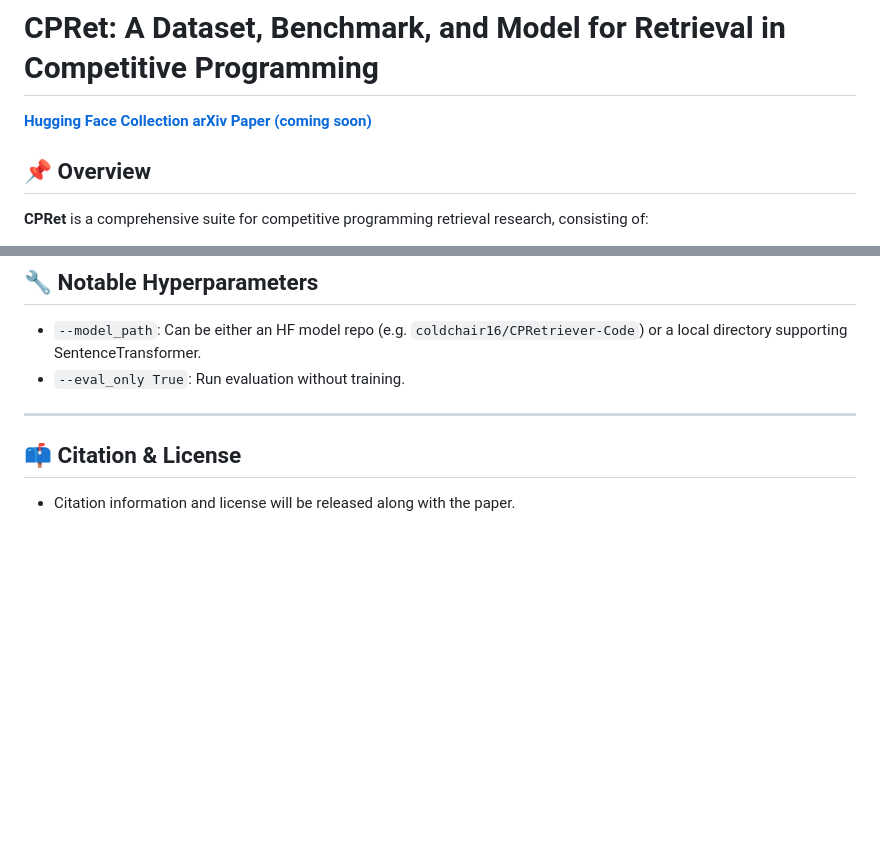
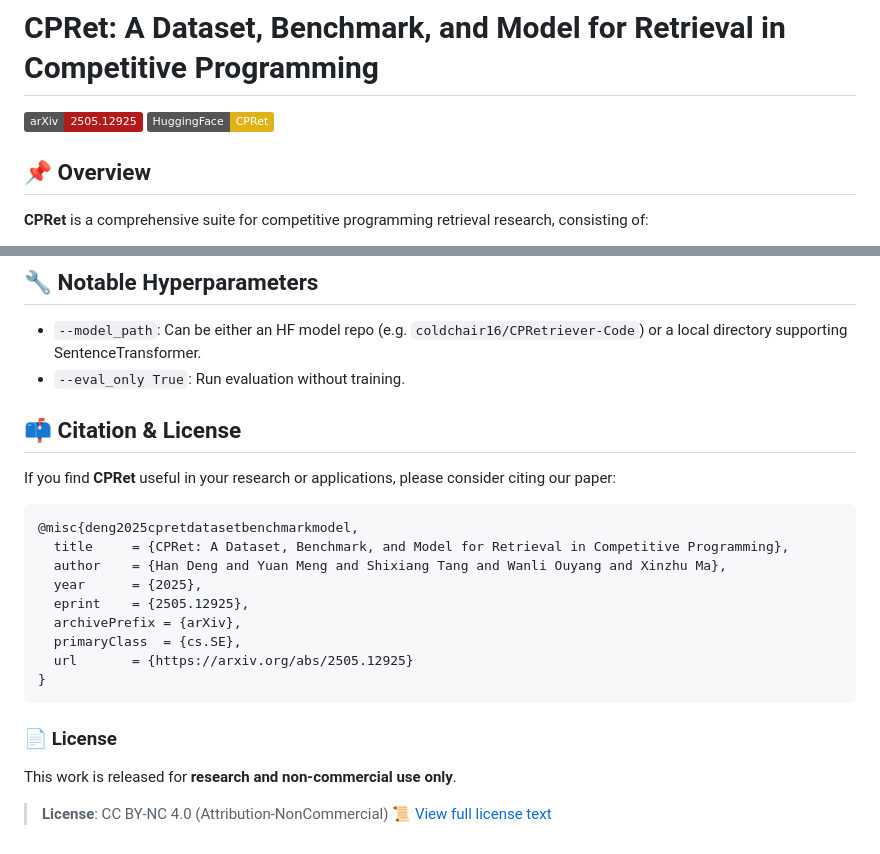
Before and after one commit to coldchair/CPRet, a Markdown page: README.md, 2 parts joined by grey strips. Drawn GitHub-style; badges without logos; blank space fills up the shorter version.

Commit message:
update arxiv

````diff
--- a/README.md
+++ b/README.md
@@ -1,7 +1,8 @@
 # CPRet: A Dataset, Benchmark, and Model for Retrieval in Competitive Programming
 
-**[Hugging Face Collection](https://huggingface.co/collections/coldchair16/cpret-682451276f05c5988fcbdf34)**
-**[arXiv Paper (coming soon)](#)**
+[![arXiv](https://img.shields.io/badge/arXiv-2505.12925-b31b1b.svg)](https://arxiv.org/abs/2505.12925)
+[![🤗 HF Collection](https://img.shields.io/badge/HuggingFace-CPRet-yellow)](https://huggingface.co/collections/coldchair16/cpret-682451276f05c5988fcbdf34)
+
 
 ## 📌 Overview
 
@@ -170,8 +171,26 @@ torchrun --nproc_per_node=1 train.py
 * `--model_path`: Can be either an HF model repo (e.g. `coldchair16/CPRetriever-Code`) or a local directory supporting SentenceTransformer.
 * `--eval_only True`: Run evaluation without training.
 
----
 
 ## 📫 Citation & License
 
-* Citation information and license will be released along with the paper.
+If you find **CPRet** useful in your research or applications, please consider citing our paper:
+
+```bibtex
+@misc{deng2025cpretdatasetbenchmarkmodel,
+  title     = {CPRet: A Dataset, Benchmark, and Model for Retrieval in Competitive Programming},
+  author    = {Han Deng and Yuan Meng and Shixiang Tang and Wanli Ouyang and Xinzhu Ma},
+  year      = {2025},
+  eprint    = {2505.12925},
+  archivePrefix = {arXiv},
+  primaryClass  = {cs.SE},
+  url       = {https://arxiv.org/abs/2505.12925}
+}
+```
+
+### 📄 License
+
+This work is released for **research and non-commercial use only**.
+
+> **License**: CC BY-NC 4.0 (Attribution-NonCommercial)
+> [📜 View full license text](https://creativecommons.org/licenses/by-nc/4.0/)
````
